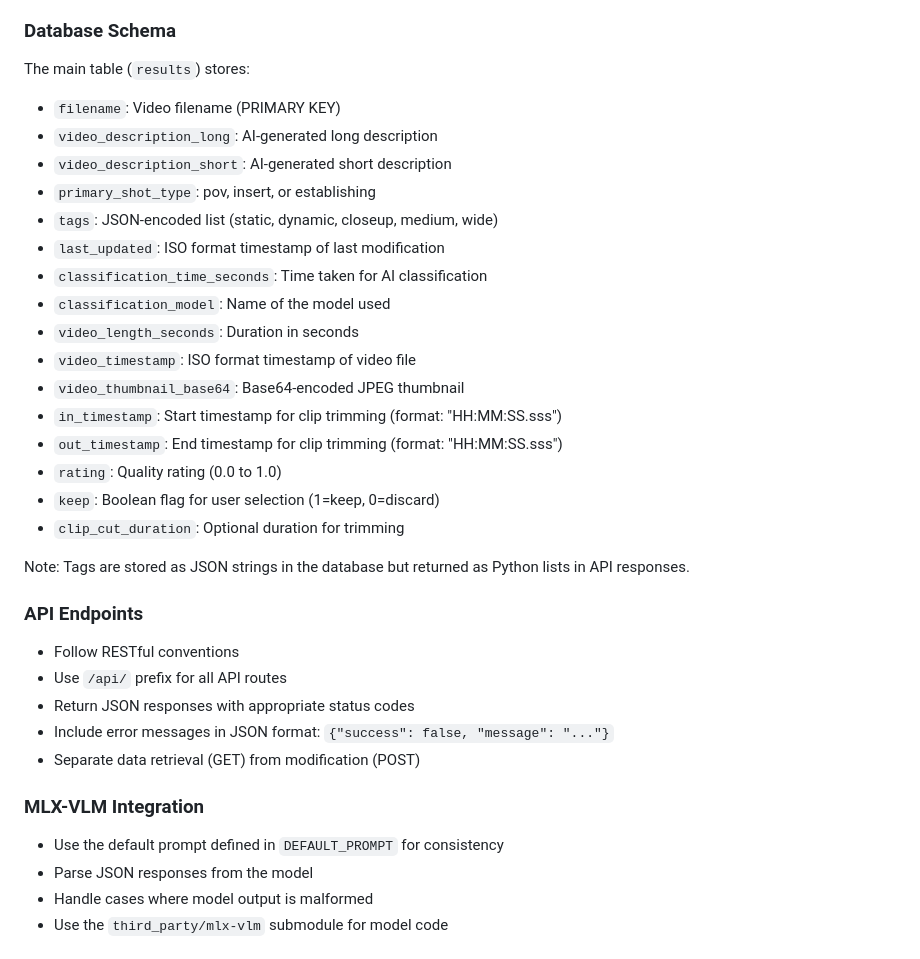
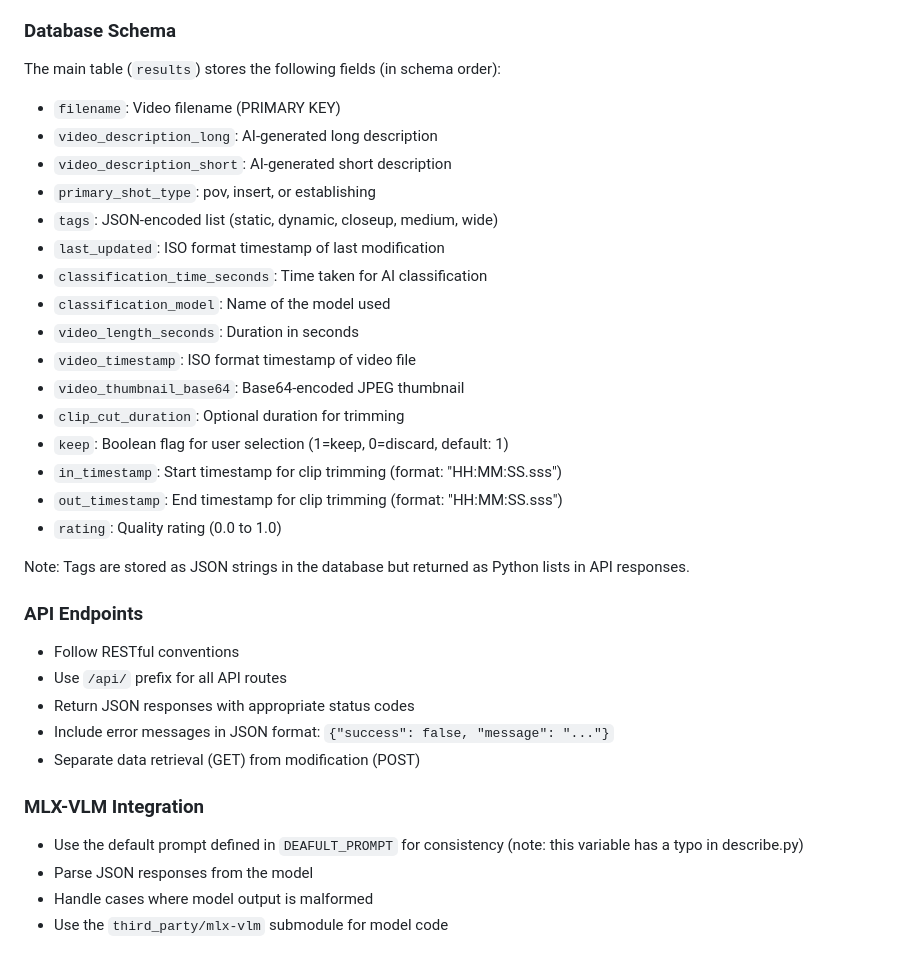
Before and after one commit to kagelump/vlog, a Markdown page: .github/copilot-instructions.md, the part around the change. Drawn GitHub-style.

Commit message:
Address code review: fix variable reference and field order
Co-authored-by: kagelump <959506+kagelump@users.noreply.github.com>

```diff
--- a/.github/copilot-instructions.md
+++ b/.github/copilot-instructions.md
@@ -76,7 +76,7 @@ This is a video logging and analysis application that uses machine learning (MLX
 - Use appropriate frame rate calculations for thumbnail extraction
 
 ### Database Schema
-The main table (`results`) stores:
+The main table (`results`) stores the following fields (in schema order):
 - `filename`: Video filename (PRIMARY KEY)
 - `video_description_long`: AI-generated long description
 - `video_description_short`: AI-generated short description
@@ -88,11 +88,11 @@ The main table (`results`) stores:
 - `video_length_seconds`: Duration in seconds
 - `video_timestamp`: ISO format timestamp of video file
 - `video_thumbnail_base64`: Base64-encoded JPEG thumbnail
+- `clip_cut_duration`: Optional duration for trimming
+- `keep`: Boolean flag for user selection (1=keep, 0=discard, default: 1)
 - `in_timestamp`: Start timestamp for clip trimming (format: "HH:MM:SS.sss")
 - `out_timestamp`: End timestamp for clip trimming (format: "HH:MM:SS.sss")
 - `rating`: Quality rating (0.0 to 1.0)
-- `keep`: Boolean flag for user selection (1=keep, 0=discard)
-- `clip_cut_duration`: Optional duration for trimming
 
 Note: Tags are stored as JSON strings in the database but returned as Python lists in API responses.
 
@@ -104,7 +104,7 @@ Note: Tags are stored as JSON strings in the database but returned as Python lis
 - Separate data retrieval (GET) from modification (POST)
 
 ### MLX-VLM Integration
-- Use the default prompt defined in `DEFAULT_PROMPT` for consistency
+- Use the default prompt defined in `DEAFULT_PROMPT` for consistency (note: this variable has a typo in describe.py)
 - Parse JSON responses from the model
 - Handle cases where model output is malformed
 - Use the `third_party/mlx-vlm` submodule for model code
```
